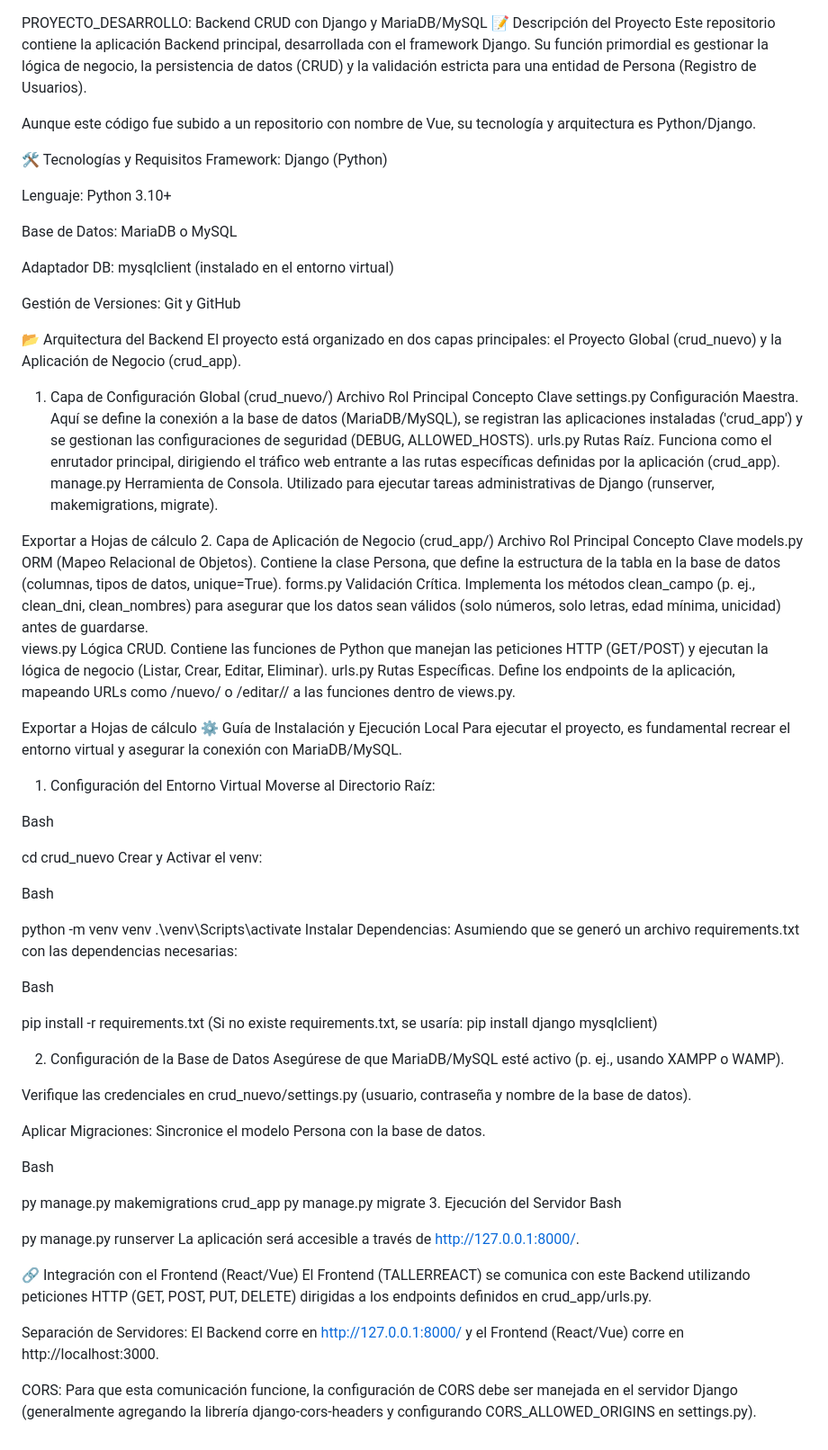
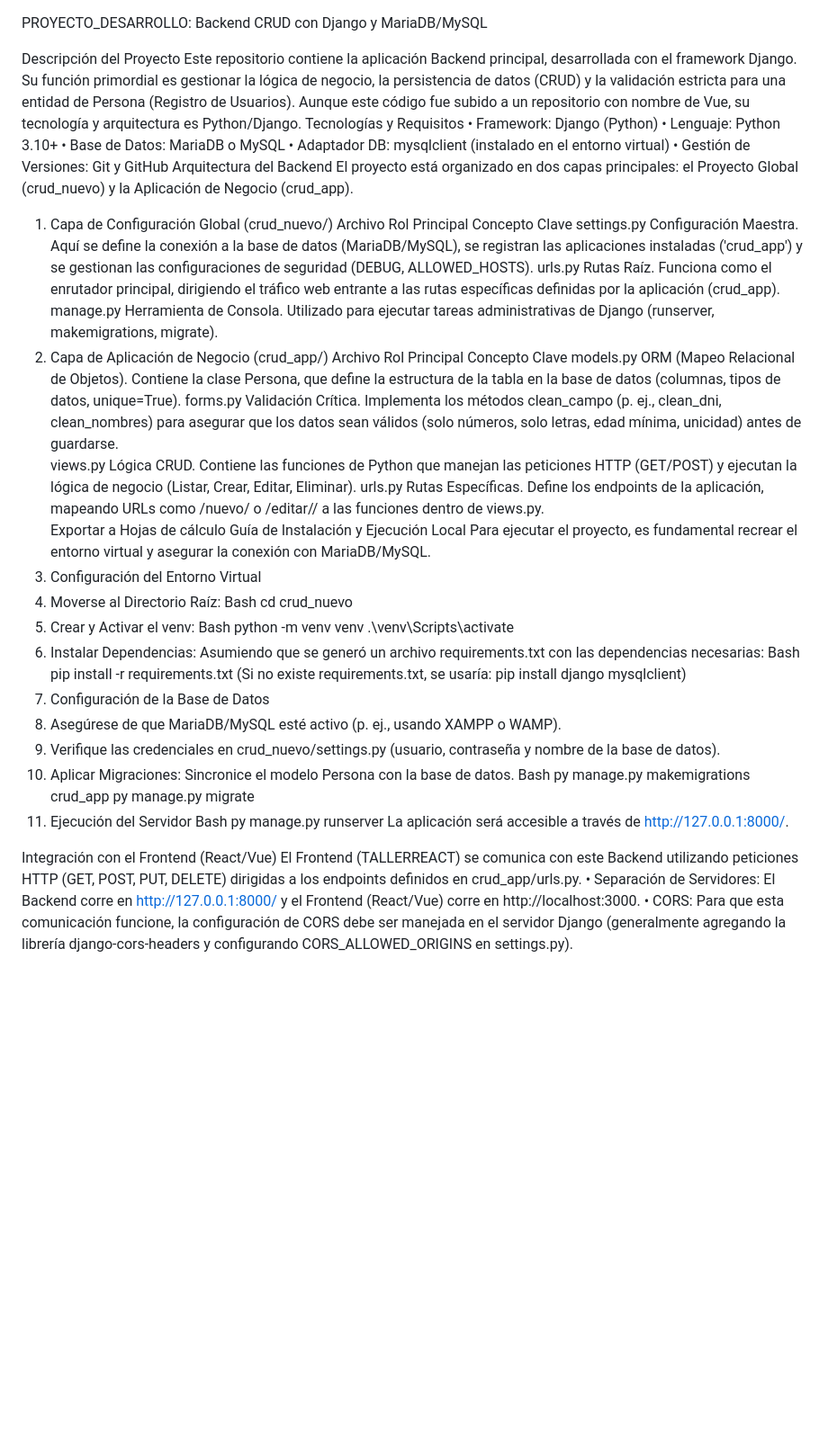
Before and after one commit to Rafael1996leon/Practica_vue, a Markdown page: README.md, the part around the change. Shown: that part at 90% size. GitHub-like rendering; blank space fills up the shorter version.

```diff
--- a/README.md
+++ b/README.md
@@ -1,80 +1,55 @@
 PROYECTO_DESARROLLO: Backend CRUD con Django y MariaDB/MySQL
-📝 Descripción del Proyecto
+
+Descripción del Proyecto
 Este repositorio contiene la aplicación Backend principal, desarrollada con el framework Django. Su función primordial es gestionar la lógica de negocio, la persistencia de datos (CRUD) y la validación estricta para una entidad de Persona (Registro de Usuarios).
-
 Aunque este código fue subido a un repositorio con nombre de Vue, su tecnología y arquitectura es Python/Django.
-
-🛠️ Tecnologías y Requisitos
-Framework: Django (Python)
-
-Lenguaje: Python 3.10+
-
-Base de Datos: MariaDB o MySQL
-
-Adaptador DB: mysqlclient (instalado en el entorno virtual)
-
-Gestión de Versiones: Git y GitHub
-
-📂 Arquitectura del Backend
+Tecnologías y Requisitos
+•	Framework: Django (Python)
+•	Lenguaje: Python 3.10+
+•	Base de Datos: MariaDB o MySQL
+•	Adaptador DB: mysqlclient (instalado en el entorno virtual)
+•	Gestión de Versiones: Git y GitHub
+Arquitectura del Backend
 El proyecto está organizado en dos capas principales: el Proyecto Global (crud_nuevo) y la Aplicación de Negocio (crud_app).
-
 1. Capa de Configuración Global (crud_nuevo/)
 Archivo	Rol Principal	Concepto Clave
 settings.py	Configuración Maestra. Aquí se define la conexión a la base de datos (MariaDB/MySQL), se registran las aplicaciones instaladas ('crud_app') y se gestionan las configuraciones de seguridad (DEBUG, ALLOWED_HOSTS).
 urls.py	Rutas Raíz. Funciona como el enrutador principal, dirigiendo el tráfico web entrante a las rutas específicas definidas por la aplicación (crud_app).
 manage.py	Herramienta de Consola. Utilizado para ejecutar tareas administrativas de Django (runserver, makemigrations, migrate).
-
-Exportar a Hojas de cálculo
 2. Capa de Aplicación de Negocio (crud_app/)
 Archivo	Rol Principal	Concepto Clave
 models.py	ORM (Mapeo Relacional de Objetos). Contiene la clase Persona, que define la estructura de la tabla en la base de datos (columnas, tipos de datos, unique=True).
 forms.py	Validación Crítica. Implementa los métodos clean_campo (p. ej., clean_dni, clean_nombres) para asegurar que los datos sean válidos (solo números, solo letras, edad mínima, unicidad) antes de guardarse.
 views.py	Lógica CRUD. Contiene las funciones de Python que manejan las peticiones HTTP (GET/POST) y ejecutan la lógica de negocio (Listar, Crear, Editar, Eliminar).
 urls.py	Rutas Específicas. Define los endpoints de la aplicación, mapeando URLs como /nuevo/ o /editar/<id>/ a las funciones dentro de views.py.
-
 Exportar a Hojas de cálculo
-⚙️ Guía de Instalación y Ejecución Local
+ Guía de Instalación y Ejecución Local
 Para ejecutar el proyecto, es fundamental recrear el entorno virtual y asegurar la conexión con MariaDB/MySQL.
-
 1. Configuración del Entorno Virtual
-Moverse al Directorio Raíz:
-
+1.	Moverse al Directorio Raíz:
 Bash
-
 cd crud_nuevo
-Crear y Activar el venv:
-
+2.	Crear y Activar el venv:
 Bash
-
 python -m venv venv
 .\venv\Scripts\activate
-Instalar Dependencias: Asumiendo que se generó un archivo requirements.txt con las dependencias necesarias:
-
+3.	Instalar Dependencias: Asumiendo que se generó un archivo requirements.txt con las dependencias necesarias:
 Bash
-
 pip install -r requirements.txt
 (Si no existe requirements.txt, se usaría: pip install django mysqlclient)
-
 2. Configuración de la Base de Datos
-Asegúrese de que MariaDB/MySQL esté activo (p. ej., usando XAMPP o WAMP).
-
-Verifique las credenciales en crud_nuevo/settings.py (usuario, contraseña y nombre de la base de datos).
-
-Aplicar Migraciones: Sincronice el modelo Persona con la base de datos.
-
+1.	Asegúrese de que MariaDB/MySQL esté activo (p. ej., usando XAMPP o WAMP).
+2.	Verifique las credenciales en crud_nuevo/settings.py (usuario, contraseña y nombre de la base de datos).
+3.	Aplicar Migraciones: Sincronice el modelo Persona con la base de datos.
 Bash
-
 py manage.py makemigrations crud_app
 py manage.py migrate
 3. Ejecución del Servidor
 Bash
-
 py manage.py runserver
 La aplicación será accesible a través de http://127.0.0.1:8000/.
 
-🔗 Integración con el Frontend (React/Vue)
+Integración con el Frontend (React/Vue)
 El Frontend (TALLERREACT) se comunica con este Backend utilizando peticiones HTTP (GET, POST, PUT, DELETE) dirigidas a los endpoints definidos en crud_app/urls.py.
-
-Separación de Servidores: El Backend corre en http://127.0.0.1:8000/ y el Frontend (React/Vue) corre en http://localhost:3000.
-
-CORS: Para que esta comunicación funcione, la configuración de CORS debe ser manejada en el servidor Django (generalmente agregando la librería django-cors-headers y configurando CORS_ALLOWED_ORIGINS en settings.py).
+•	Separación de Servidores: El Backend corre en http://127.0.0.1:8000/ y el Frontend (React/Vue) corre en http://localhost:3000.
+•	CORS: Para que esta comunicación funcione, la configuración de CORS debe ser manejada en el servidor Django (generalmente agregando la librería django-cors-headers y configurando CORS_ALLOWED_ORIGINS en settings.py).
```
